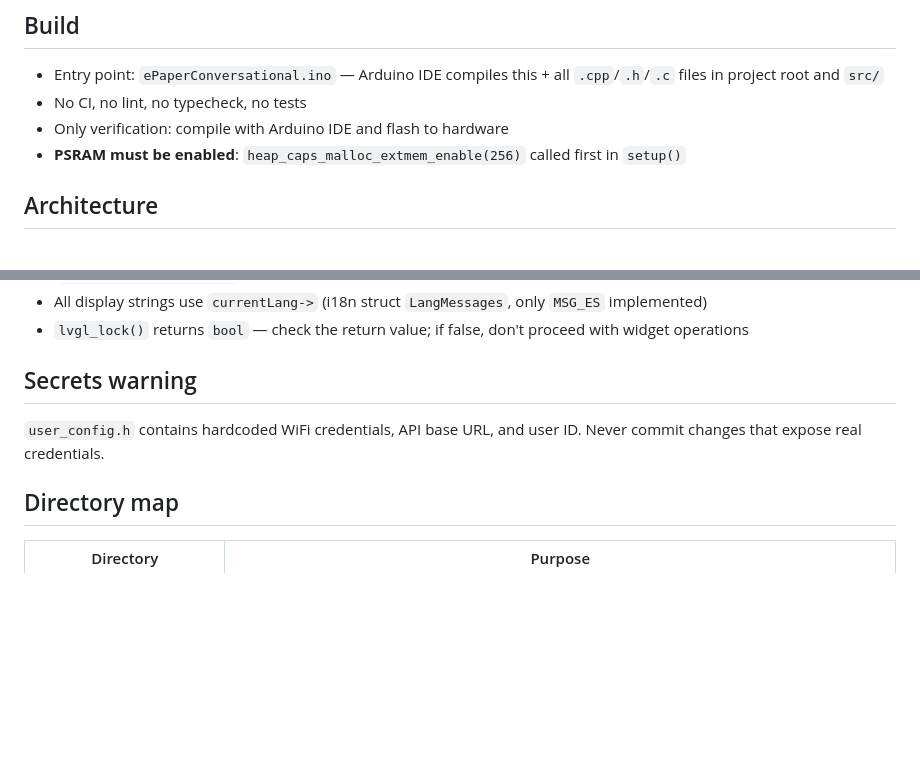
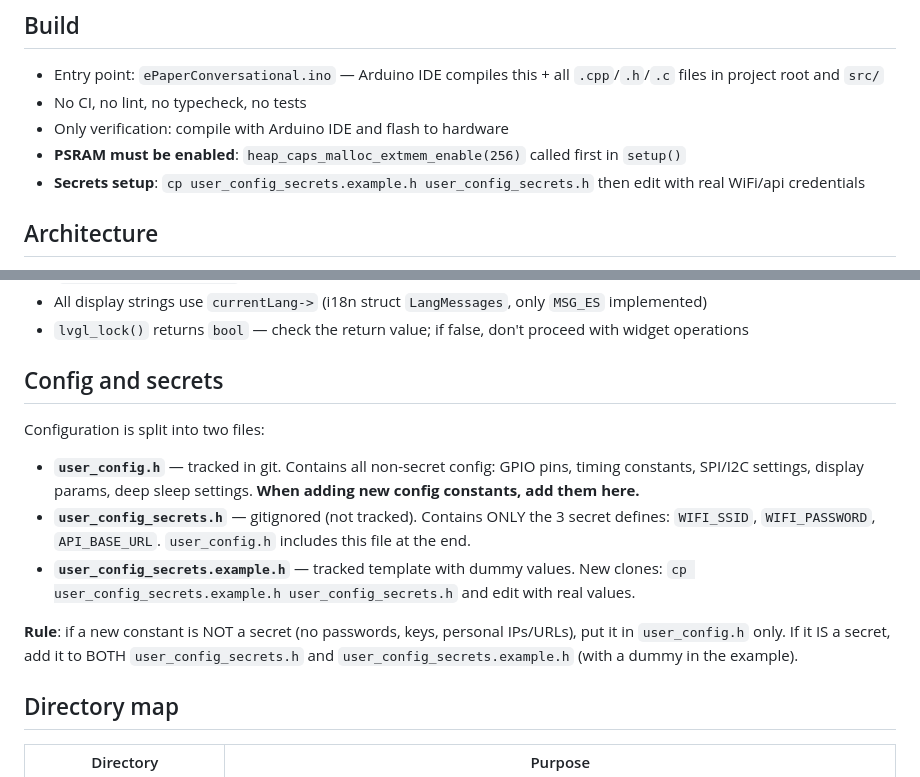
Before and after one commit to mikeNieto/ePaperConversational, a Markdown page: AGENTS.md, 2 parts joined by grey strips. GitHub-like rendering; blank space fills up the shorter version.

Commit message:
Update AGENTS.md: document config/secrets split strategy

```diff
--- a/AGENTS.md
+++ b/AGENTS.md
@@ -12,6 +12,7 @@ Uses ArduinoWebsockets library (`#include <ArduinoWebsockets.h>`), LVGL v8.4, mi
 - No CI, no lint, no typecheck, no tests
 - Only verification: compile with Arduino IDE and flash to hardware
 - **PSRAM must be enabled**: `heap_caps_malloc_extmem_enable(256)` called first in `setup()`
+- **Secrets setup**: `cp user_config_secrets.example.h user_config_secrets.h` then edit with real WiFi/api credentials
 
 ## Architecture
 
@@ -64,9 +65,15 @@ Uses ArduinoWebsockets library (`#include <ArduinoWebsockets.h>`), LVGL v8.4, mi
 - All display strings use `currentLang->` (i18n struct `LangMessages`, only `MSG_ES` implemented)
 - `lvgl_lock()` returns `bool` — check the return value; if false, don't proceed with widget operations
 
-## Secrets warning
+## Config and secrets
 
-`user_config.h` contains hardcoded WiFi credentials, API base URL, and user ID. Never commit changes that expose real credentials.
+Configuration is split into two files:
+
+- **`user_config.h`** — tracked in git. Contains all non-secret config: GPIO pins, timing constants, SPI/I2C settings, display params, deep sleep settings. **When adding new config constants, add them here.**
+- **`user_config_secrets.h`** — gitignored (not tracked). Contains ONLY the 3 secret defines: `WIFI_SSID`, `WIFI_PASSWORD`, `API_BASE_URL`. `user_config.h` includes this file at the end.
+- **`user_config_secrets.example.h`** — tracked template with dummy values. New clones: `cp user_config_secrets.example.h user_config_secrets.h` and edit with real values.
+
+**Rule**: if a new constant is NOT a secret (no passwords, keys, personal IPs/URLs), put it in `user_config.h` only. If it IS a secret, add it to BOTH `user_config_secrets.h` and `user_config_secrets.example.h` (with a dummy in the example).
 
 ## Directory map
 
```
